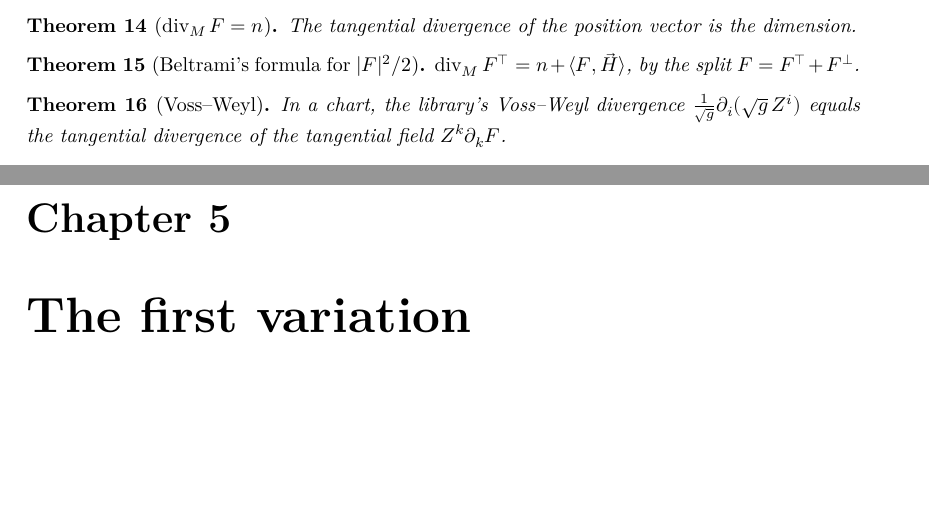
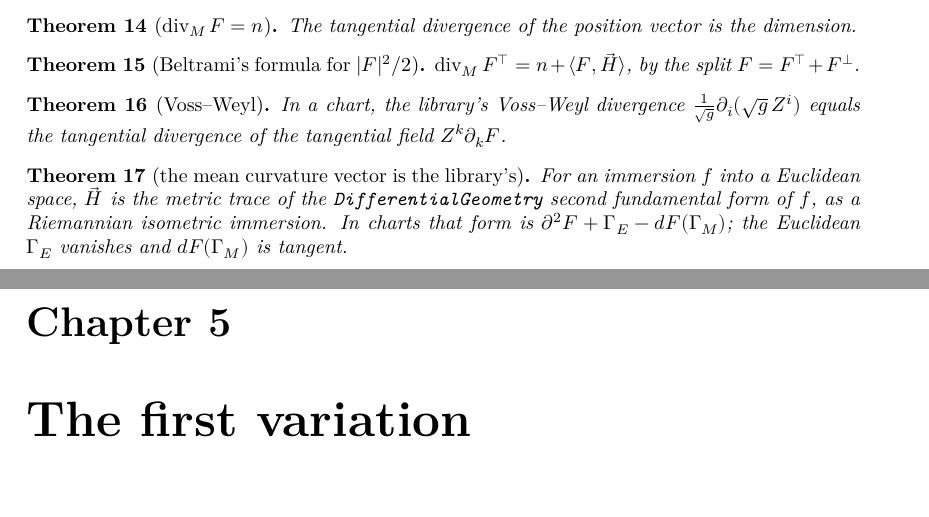
Before and after one commit to kashif/huisken-monotonicity, a LaTeX document (blueprint/src/print.tex, which reads blueprint/src/content.tex): two parts of pages 6 and 7 of 12, joined at a grey line, cut so that both start at the same text, the shorter picture padded with empty space. Compiled offline with XeLaTeX.

Commit message:
Prove the mean curvature vector is the library's
SmoothImmersion.meanCurvatureVectorAt_eq: for an immersion into a Euclidean
space, our chart-level Hvec is the metric trace of DifferentialGeometry's
secondFundamentalFormAt, for f as a Riemannian isometric immersion of its
induced metric. In charts the library's form is d²F + Gamma_E - dF(Gamma_M);
the Euclidean Gamma_E vanishes and dF(Gamma_M) is tangent.

The upstream meanCurvatureVectorAt now traces in the library's chart frame
against chartInvGramMatrix, the convention of its chart Gram matrix,
Voss-Weyl divergence and Laplacian. The private library pieces the bridge
needs (the chart form of the second fundamental form, the vanishing of the
Euclidean Christoffel symbols) are restated publicly for upstreaming.

Co-Authored-By: Claude Opus 5.5 <noreply@anthropic.com>

```diff
--- a/blueprint/src/content.tex
+++ b/blueprint/src/content.tex
@@ -210,6 +210,17 @@ is applied to the chart representation of a time slice.
   tangential field $Z^k \partial_k F$.
 \end{theorem}
 
+\begin{theorem}[the mean curvature vector is the library's]
+  \label{thm:mean-curvature-bridge}
+  \lean{HuiskenMonotonicity.SmoothImmersion.meanCurvatureVectorAt_eq, DifferentialGeometry.Geometry.meanCurvatureVectorAt, DifferentialGeometry.Geometry.secondFundamentalFormAmbientAt_eq_modelValue}
+  \leanok
+  \uses{def:mean-curvature-M}
+  For an immersion $f$ into a Euclidean space, $\vec H$ is the metric trace of the
+  \texttt{DifferentialGeometry} second fundamental form of $f$, as a Riemannian isometric
+  immersion. In charts that form is $\partial^2 F + \Gamma_E - dF(\Gamma_M)$; the Euclidean
+  $\Gamma_E$ vanishes and $dF(\Gamma_M)$ is tangent.
+\end{theorem}
+
 \chapter{The first variation}
 
 \begin{definition}[mean curvature and normal position on $M$]
```
Also changed, not shown: README.md, 6 other files.
